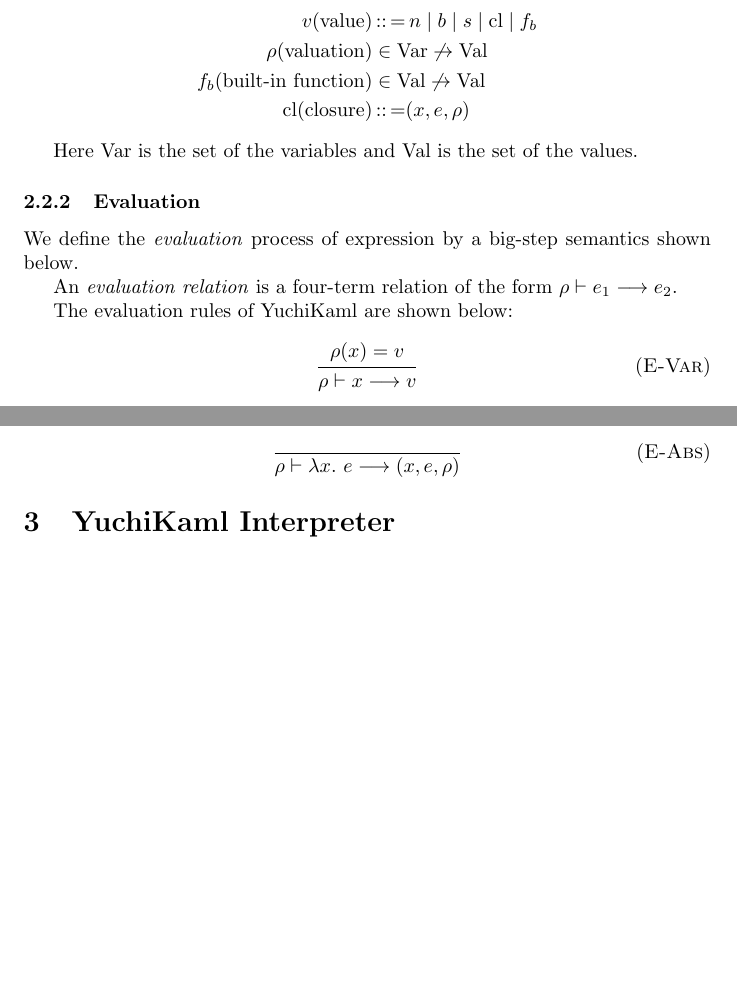
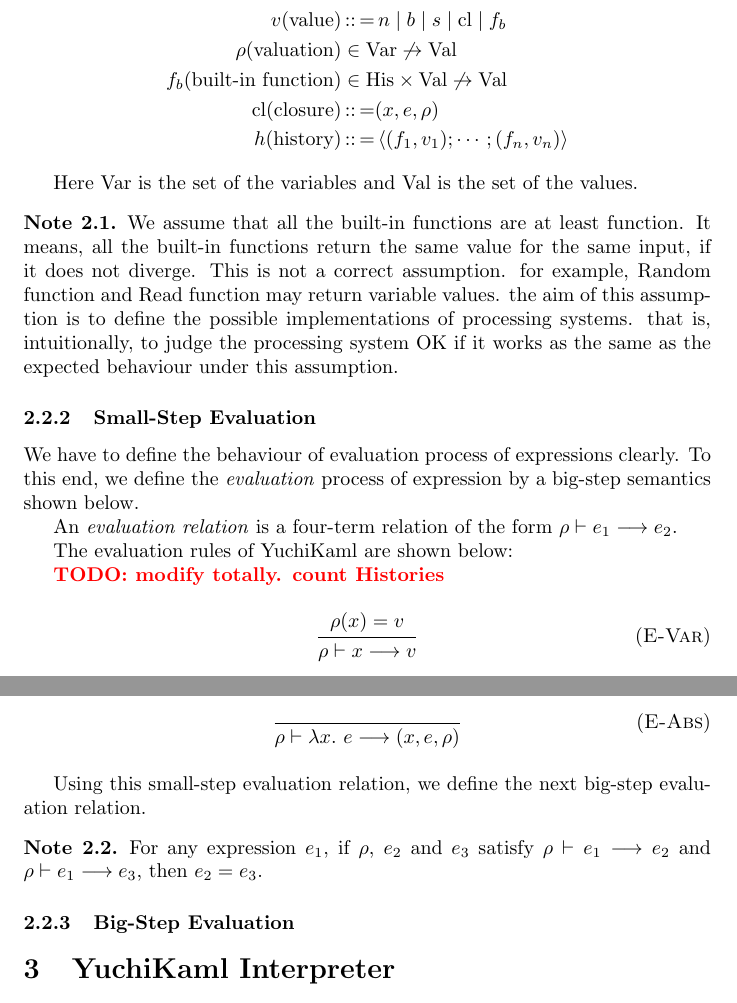
Before and after one commit to yuchiki/YuchiKaml_Document, a LaTeX document (document.tex, which reads language/semantics.tex, language/syntax.tex): two parts of pages 4 and 6 of 6, joined at a grey line, cut so that both start at the same text, the shorter picture padded with empty space. The pictures show the PDF file document.pdf that the author committed with the source.

Commit message:
add doc to the account of the assumption

```diff
--- a/language/semantics.tex
+++ b/language/semantics.tex
@@ -1,4 +1,3 @@
 
 \subsection{Semantics}
 
-Then we define the semantics of the expressions.
@@ -9,5 +11,3 @@ Then we define the semantics of the expressions.
 \begin{align*}
     v (\text{value}) &\defeq n \mid b \mid  s \mid  \closure \mid  \builtinFunction\\
     \valuation  (\text{valuation}) &\in \variables \not\to\values \\
-    \builtinFunction{} (\text{built-in function})&\in \values\not\to\values\\
-    \closure (\text{closure}) &\defeq (x,e,\valuation{})
@@ -15,13 +20,24 @@ Then we define the semantics of the expressions.
 
 Here $\variables$ is the set of the variables and $\values$ is the set of the values.
 
-\subsubsection{Evaluation}
-We define the \emph{evaluation} process of expression by a big-step semantics shown below.
+\begin{note}
+We assume that all the built-in functions are at least function.
+It means, all the built-in functions return the same value for the same input, if it does not diverge.
+This is not a correct assumption. for example, Random function and Read function may return variable values.
+the aim of this assumption is to define the possible implementations of processing systems.
+that is, intuitionally, to judge the processing system OK if it works as the same as the expected behaviour under this assumption.
+\end{note}
+
+\subsubsection{Small-Step Evaluation}
+We have to define the behaviour of evaluation process of expressions clearly.
+To this end, we define the \emph{evaluation} process of expression by a big-step semantics shown below.
 
 An \emph{evaluation relation} is a four-term relation of the form $\evalRel{\valuation}{e_1}{e_2}$.
 
 The evaluation rules of YuchiKaml are shown below:
 
+
+\todo{modify totally. count Histories}
 \infrule[E-Var]
 {\valuation(x) = v}
 {\evalRel{\valuation}{x}{v}}
@@ -136,3 +152,11 @@ The evaluation rules of YuchiKaml are shown below:
 \infrule[E-Abs]
 {}
 {\evalRel{\valuation}{\abs{x}{e}}{(x, e, \valuation)}}
+
+Using this small-step evaluation relation, we define the next big-step evaluation relation.
+
+\begin{note}
+    For any expression $e_1$, if $\valuation$, $e_2$ and $e_3$ satisfy $\evalRel{\valuation}{e_1}{e_2}$ and $\evalRel{\valuation}{e_1}{e_3}$, then $e_2 = e_3$.
+\end{note}
+
+\subsubsection{Big-Step Evaluation}
--- a/language/syntax.tex
+++ b/language/syntax.tex
@@ -1,5 +1,8 @@
 
 \subsection{Syntax}
+In this section, we define the syntax of YuchikiML.
+
+\subsubsection{Expression}
 
 \emph{Expressions} of YuchiKaml are defined by the following BNF equations:
 
```
Also changed, not shown: definitions.tex (+2 -0 lines), document.pdf, language/semantics.tex (10 more changed lines), language/syntax.tex (31 more changed lines).
